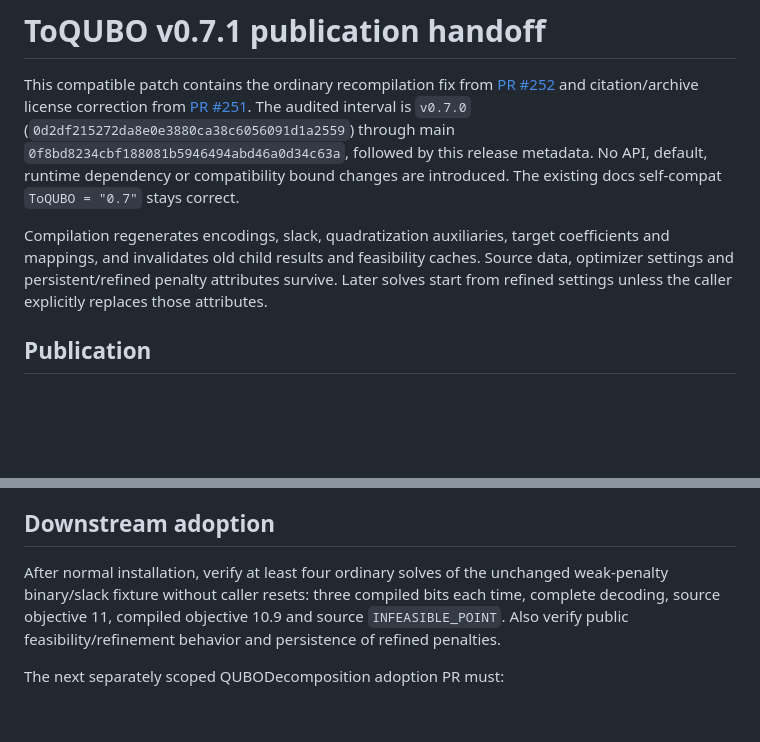
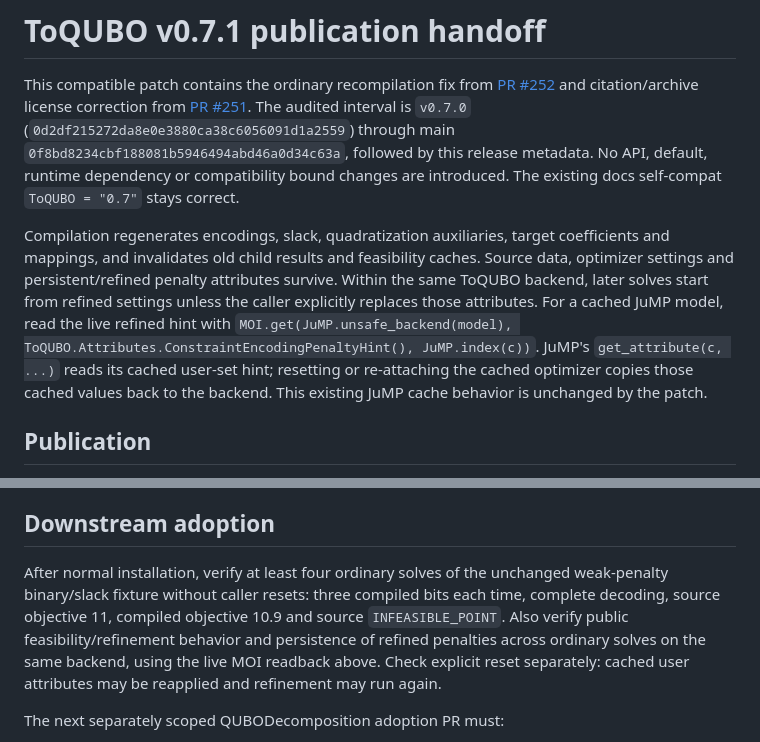
Before and after one commit to JuliaQUBO/ToQUBO.jl, a Markdown page: docs/dev/release-v0.7.1.md, 2 parts joined by grey strips. GitHub-like rendering; blank space fills up the shorter version.

Commit message:
docs: clarify release refinement readback and archiving
Address both nonblocking release-review findings: distinguish live ToQUBO refined hints from cached JuMP user hints/reset behavior, and state that archiving remains manual while the legacy integration stays disabled.

```diff
--- a/docs/dev/release-v0.7.1.md
+++ b/docs/dev/release-v0.7.1.md
@@ -2,7 +2,7 @@
 
 This compatible patch contains the ordinary recompilation fix from [PR #252](https://github.com/JuliaQUBO/ToQUBO.jl/pull/252) and citation/archive license correction from [PR #251](https://github.com/JuliaQUBO/ToQUBO.jl/pull/251). The audited interval is `v0.7.0` (`0d2df215272da8e0e3880ca38c6056091d1a2559`) through main `0f8bd8234cbf188081b5946494abd46a0d34c63a`, followed by this release metadata. No API, default, runtime dependency or compatibility bound changes are introduced. The existing docs self-compat `ToQUBO = "0.7"` stays correct.
 
-Compilation regenerates encodings, slack, quadratization auxiliaries, target coefficients and mappings, and invalidates old child results and feasibility caches. Source data, optimizer settings and persistent/refined penalty attributes survive. Later solves start from refined settings unless the caller explicitly replaces those attributes.
+Compilation regenerates encodings, slack, quadratization auxiliaries, target coefficients and mappings, and invalidates old child results and feasibility caches. Source data, optimizer settings and persistent/refined penalty attributes survive. Within the same ToQUBO backend, later solves start from refined settings unless the caller explicitly replaces those attributes. For a cached JuMP model, read the live refined hint with `MOI.get(JuMP.unsafe_backend(model), ToQUBO.Attributes.ConstraintEncodingPenaltyHint(), JuMP.index(c))`. JuMP's `get_attribute(c, ...)` reads its cached user-set hint; resetting or re-attaching the cached optimizer copies those cached values back to the backend. This existing JuMP cache behavior is unchanged by the patch.
 
 ## Publication
 
@@ -12,7 +12,7 @@ The unpublished [new-version draft 23247522](https://zenodo.org/deposit/23247522
 
 ## Downstream adoption
 
-After normal installation, verify at least four ordinary solves of the unchanged weak-penalty binary/slack fixture without caller resets: three compiled bits each time, complete decoding, source objective 11, compiled objective 10.9 and source `INFEASIBLE_POINT`. Also verify public feasibility/refinement behavior and persistence of refined penalties.
+After normal installation, verify at least four ordinary solves of the unchanged weak-penalty binary/slack fixture without caller resets: three compiled bits each time, complete decoding, source objective 11, compiled objective 10.9 and source `INFEASIBLE_POINT`. Also verify public feasibility/refinement behavior and persistence of refined penalties across ordinary solves on the same backend, using the live MOI readback above. Check explicit reset separately: cached user attributes may be reapplied and refinement may run again.
 
 The next separately scoped QUBODecomposition adoption PR must:
 
```
Also changed, not shown: NEWS.md (+1 -1 lines).
